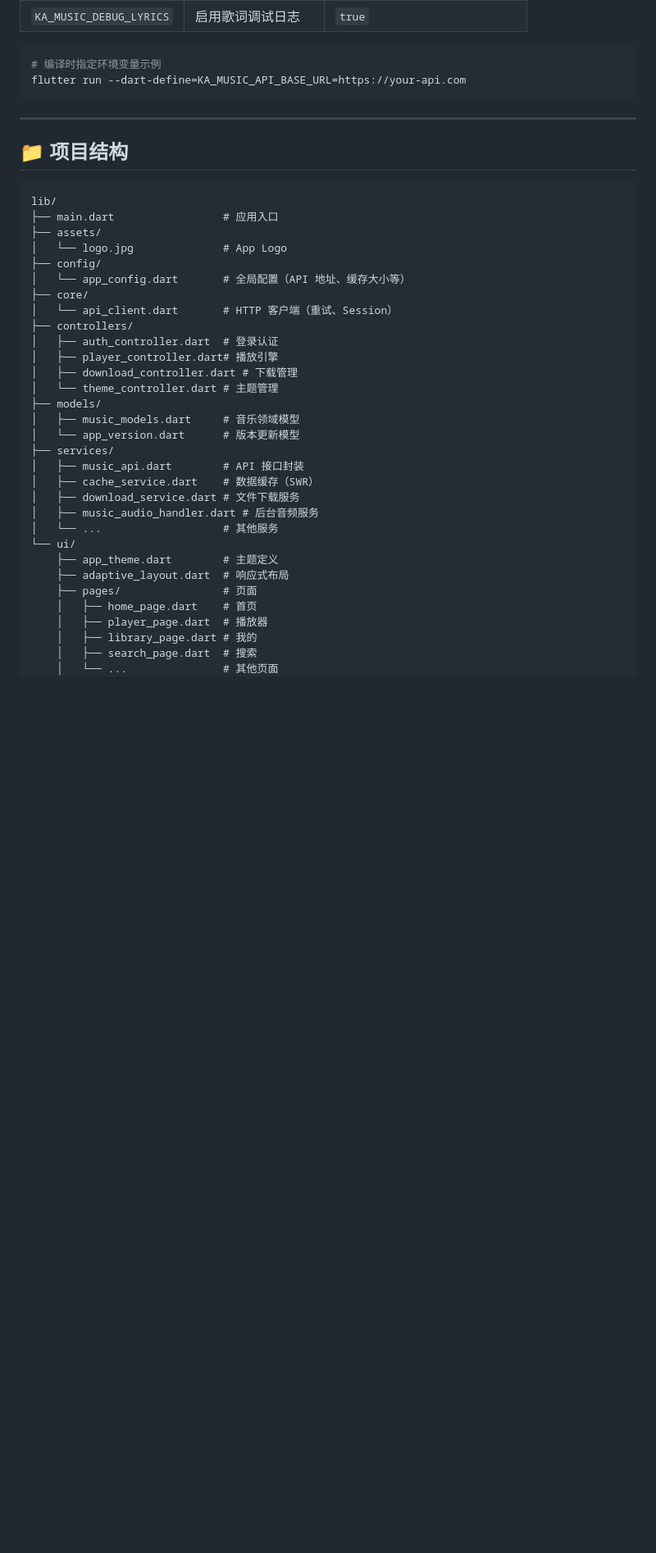
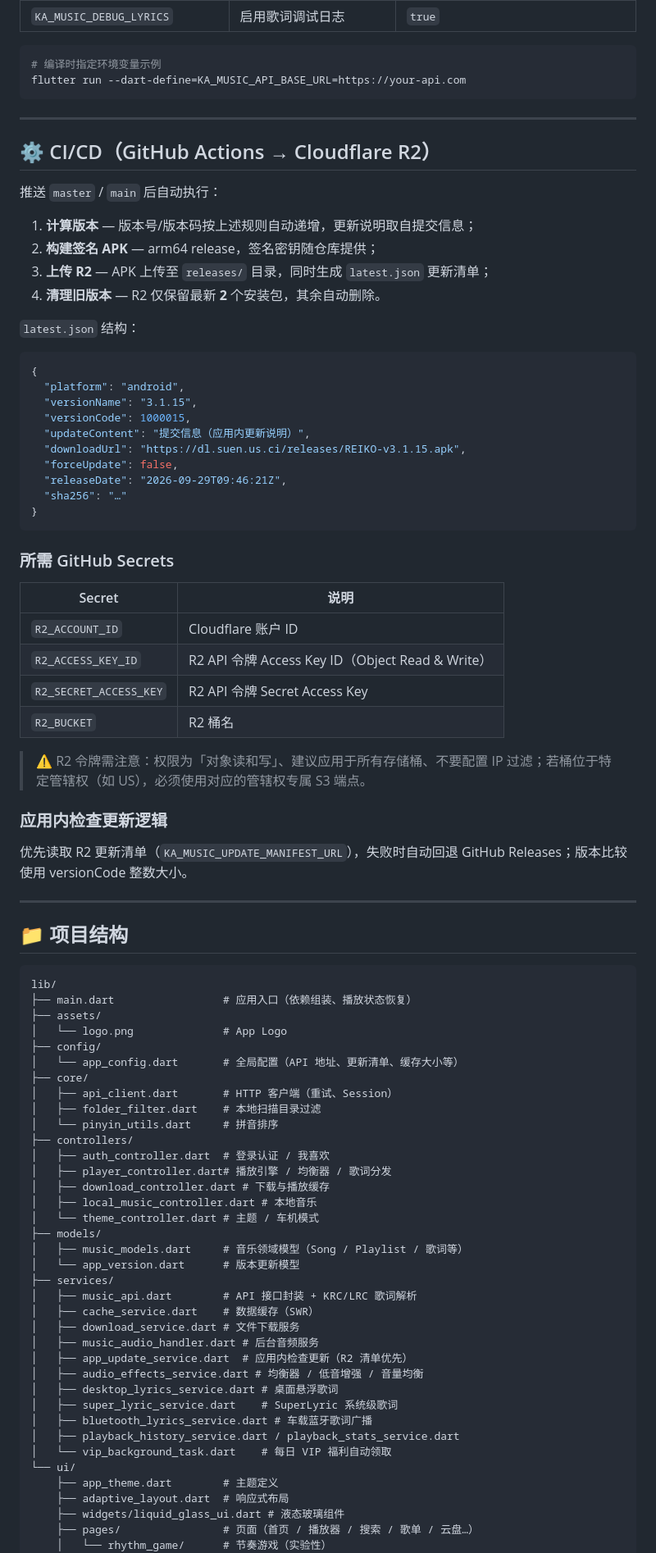
Before and after one commit to suanx/relko-music, a Markdown page: README.md, the part around one of its changes. Shown at 82% size. Rendered like a GitHub page; blank space fills up the shorter version.

````diff
--- a/README.md
+++ b/README.md
@@ -206,38 +238,85 @@ flutter run --dart-define=KA_MUSIC_API_BASE_URL=https://your-api.com
 
 ---
 
+## ⚙️ CI/CD（GitHub Actions → Cloudflare R2）
+
+推送 `master` / `main` 后自动执行：
+
+1. **计算版本** — 版本号/版本码按上述规则自动递增，更新说明取自提交信息；
+2. **构建签名 APK** — arm64 release，签名密钥随仓库提供；
+3. **上传 R2** — APK 上传至 `releases/` 目录，同时生成 `latest.json` 更新清单；
+4. **清理旧版本** — R2 仅保留最新 **2** 个安装包，其余自动删除。
+
+`latest.json` 结构：
+
+```json
+{
+  "platform": "android",
+  "versionName": "3.1.15",
+  "versionCode": 1000015,
+  "updateContent": "提交信息（应用内更新说明）",
+  "downloadUrl": "https://dl.suen.us.ci/releases/REIKO-v3.1.15.apk",
+  "forceUpdate": false,
+  "releaseDate": "2026-09-29T09:46:21Z",
+  "sha256": "…"
+}
+```
+
+### 所需 GitHub Secrets
+
+| Secret | 说明 |
+|---|---|
+| `R2_ACCOUNT_ID` | Cloudflare 账户 ID |
+| `R2_ACCESS_KEY_ID` | R2 API 令牌 Access Key ID（Object Read & Write） |
+| `R2_SECRET_ACCESS_KEY` | R2 API 令牌 Secret Access Key |
+| `R2_BUCKET` | R2 桶名 |
+
+> ⚠️ R2 令牌需注意：权限为「对象读和写」、建议应用于所有存储桶、不要配置 IP 过滤；若桶位于特定管辖权（如 US），必须使用对应的管辖权专属 S3 端点。
+
+### 应用内检查更新逻辑
+
+优先读取 R2 更新清单（`KA_MUSIC_UPDATE_MANIFEST_URL`），失败时自动回退 GitHub Releases；版本比较使用 versionCode 整数大小。
+
+---
+
 ## 📁 项目结构
 
 ```
 lib/
-├── main.dart                 # 应用入口
+├── main.dart                 # 应用入口（依赖组装、播放状态恢复）
 ├── assets/
-│   └── logo.jpg              # App Logo
+│   └── logo.png              # App Logo
 ├── config/
-│   └── app_config.dart       # 全局配置（API 地址、缓存大小等）
+│   └── app_config.dart       # 全局配置（API 地址、更新清单、缓存大小等）
 ├── core/
-│   └── api_client.dart       # HTTP 客户端（重试、Session）
+│   ├── api_client.dart       # HTTP 客户端（重试、Session）
+│   ├── folder_filter.dart    # 本地扫描目录过滤
+│   └── pinyin_utils.dart     # 拼音排序
 ├── controllers/
-│   ├── auth_controller.dart  # 登录认证
-│   ├── player_controller.dart# 播放引擎
-│   ├── download_controller.dart # 下载管理
-│   └── theme_controller.dart # 主题管理
+│   ├── auth_controller.dart  # 登录认证 / 我喜欢
+│   ├── player_controller.dart# 播放引擎 / 均衡器 / 歌词分发
+│   ├── download_controller.dart # 下载与播放缓存
+│   ├── local_music_controller.dart # 本地音乐
+│   └── theme_controller.dart # 主题 / 车机模式
 ├── models/
-│   ├── music_models.dart     # 音乐领域模型
+│   ├── music_models.dart     # 音乐领域模型（Song / Playlist / 歌词等）
 │   └── app_version.dart      # 版本更新模型
 ├── services/
-│   ├── music_api.dart        # API 接口封装
+│   ├── music_api.dart        # API 接口封装 + KRC/LRC 歌词解析
 │   ├── cache_service.dart    # 数据缓存（SWR）
 │   ├── download_service.dart # 文件下载服务
 │   ├── music_audio_handler.dart # 后台音频服务
-│   └── ...                   # 其他服务
+│   ├── app_update_service.dart  # 应用内检查更新（R2 清单优先）
+│   ├── audio_effects_service.dart # 均衡器 / 低音增强 / 音量均衡
+│   ├── desktop_lyrics_service.dart # 桌面悬浮歌词
+│   ├── super_lyric_service.dart    # SuperLyric 系统级歌词
+│   ├── bluetooth_lyrics_service.dart # 车载蓝牙歌词广播
+│   ├── playback_history_service.dart / playback_stats_service.dart
+│   └── vip_background_task.dart    # 每日 VIP 福利自动领取
 └── ui/
     ├── app_theme.dart        # 主题定义
     ├── adaptive_layout.dart  # 响应式布局
-    ├── pages/                # 页面
-    │   ├── home_page.dart    # 首页
-    │   ├── player_page.dart  # 播放器
-    │   ├── library_page.dart # 我的
-    │   ├── search_page.dart  # 搜索
-    │   └── ...               # 其他页面
+    ├── widgets/liquid_glass_ui.dart # 液态玻璃组件
+    ├── pages/                # 页面（首页 / 播放器 / 搜索 / 歌单 / 云盘…）
+    │   └── rhythm_game/      # 节奏游戏（实验性）
     └── widgets/              # 可复用组件
````
Also changed, not shown: other parts of README.md (+58 -37 lines).
